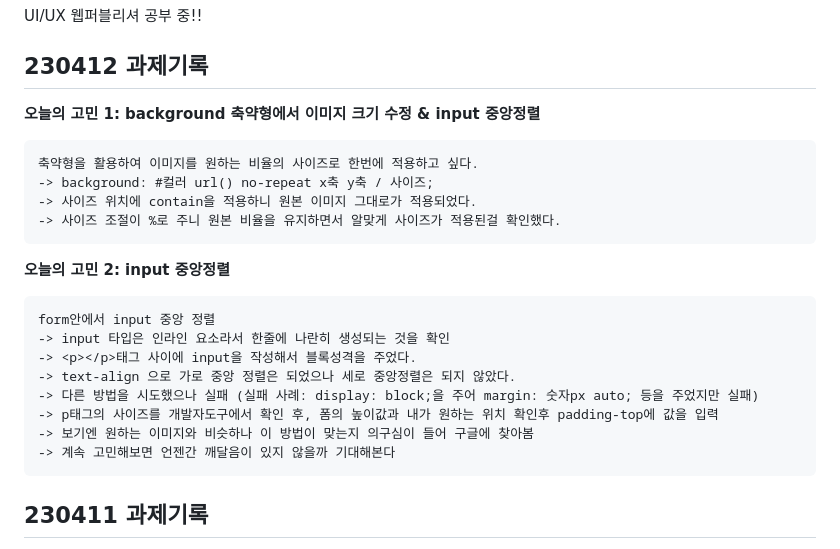
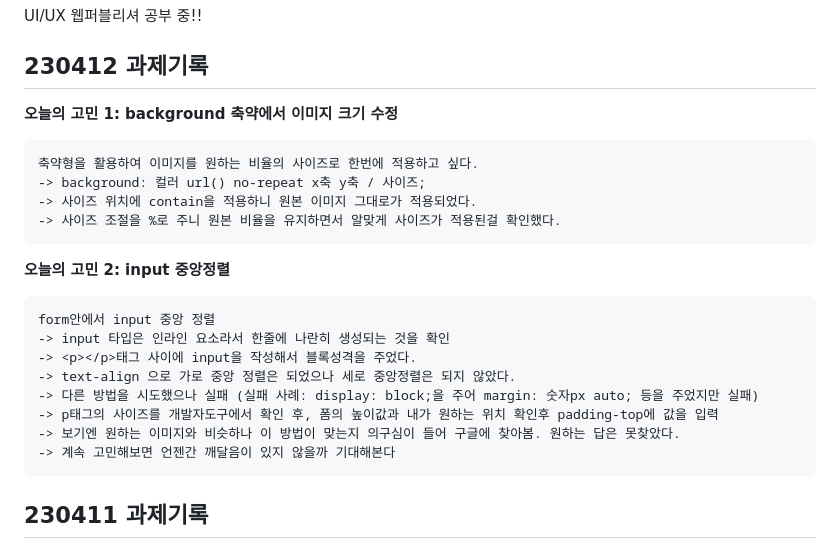
Before and after one commit to Leejihi/study_JH, a Markdown page: README.md, the part around the change. GitHub-like rendering.

Commit message:
README.md 문서 230412 작업기록 오타 수정

```diff
--- a/README.md
+++ b/README.md
@@ -4,12 +4,12 @@ UI/UX 웹퍼블리셔 공부 중!!
 
 ## 230412 과제기록
 
-__오늘의 고민 1:  background 축약형에서 이미지 크기 수정 & input 중앙정렬__
+__오늘의 고민 1:  background 축약에서 이미지 크기 수정__
 
     축약형을 활용하여 이미지를 원하는 비율의 사이즈로 한번에 적용하고 싶다.
-    -> background: #컬러 url() no-repeat x축 y축 / 사이즈;
+    -> background: 컬러 url() no-repeat x축 y축 / 사이즈;
     -> 사이즈 위치에 contain을 적용하니 원본 이미지 그대로가 적용되었다.
-    -> 사이즈 조절이 %로 주니 원본 비율을 유지하면서 알맞게 사이즈가 적용된걸 확인했다.
+    -> 사이즈 조절을 %로 주니 원본 비율을 유지하면서 알맞게 사이즈가 적용된걸 확인했다.
 
 __오늘의 고민 2:  input 중앙정렬__
 
@@ -19,7 +19,7 @@ __오늘의 고민 2:  input 중앙정렬__
     -> text-align 으로 가로 중앙 정렬은 되었으나 세로 중앙정렬은 되지 않았다.
     -> 다른 방법을 시도했으나 실패 (실패 사례: display: block;을 주어 margin: 숫자px auto; 등을 주었지만 실패)
     -> p태그의 사이즈를 개발자도구에서 확인 후, 폼의 높이값과 내가 원하는 위치 확인후 padding-top에 값을 입력
-    -> 보기엔 원하는 이미지와 비슷하나 이 방법이 맞는지 의구심이 들어 구글에 찾아봄
+    -> 보기엔 원하는 이미지와 비슷하나 이 방법이 맞는지 의구심이 들어 구글에 찾아봄. 원하는 답은 못찾았다.
     -> 계속 고민해보면 언젠간 깨달음이 있지 않을까 기대해본다
 
 
```
